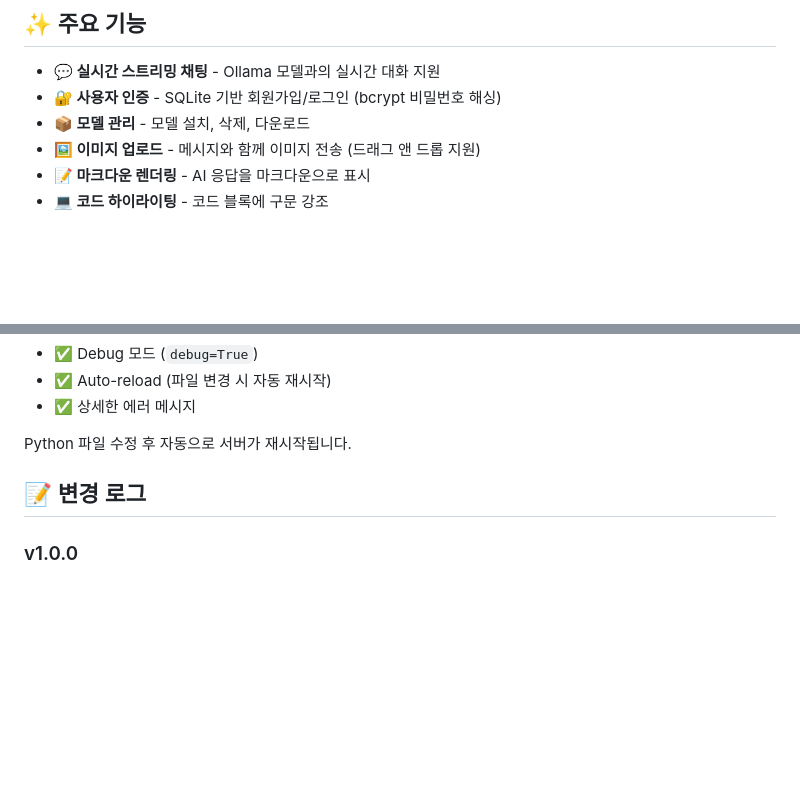
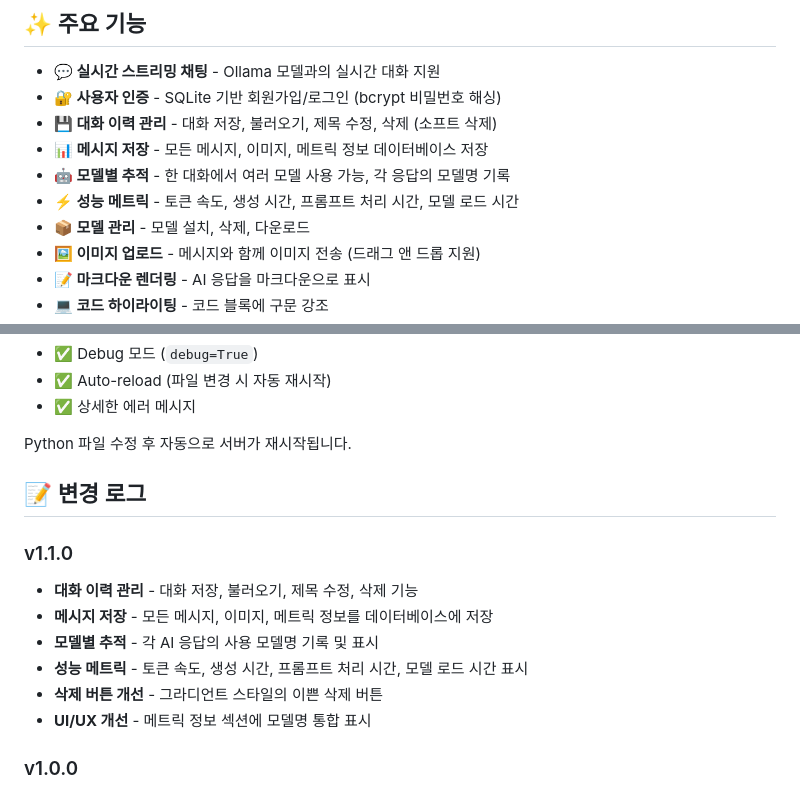
Before and after one commit to chahero/local-llm-webui, a Markdown page: README.ko.md, 2 parts joined by grey strips. Drawn GitHub-style; blank space fills up the shorter version.

```diff
--- a/README.ko.md
+++ b/README.ko.md
@@ -8,6 +8,10 @@ Ollama와 연동되는 모던한 웹 기반 LLM 인터페이스입니다. 로컬
 
 - **💬 실시간 스트리밍 채팅** - Ollama 모델과의 실시간 대화 지원
 - **🔐 사용자 인증** - SQLite 기반 회원가입/로그인 (bcrypt 비밀번호 해싱)
+- **💾 대화 이력 관리** - 대화 저장, 불러오기, 제목 수정, 삭제 (소프트 삭제)
+- **📊 메시지 저장** - 모든 메시지, 이미지, 메트릭 정보 데이터베이스 저장
+- **🤖 모델별 추적** - 한 대화에서 여러 모델 사용 가능, 각 응답의 모델명 기록
+- **⚡ 성능 메트릭** - 토큰 속도, 생성 시간, 프롬프트 처리 시간, 모델 로드 시간
 - **📦 모델 관리** - 모델 설치, 삭제, 다운로드
 - **🖼️ 이미지 업로드** - 메시지와 함께 이미지 전송 (드래그 앤 드롭 지원)
 - **📝 마크다운 렌더링** - AI 응답을 마크다운으로 표시
@@ -191,6 +217,14 @@ Python 파일 수정 후 자동으로 서버가 재시작됩니다.
 
 ## 📝 변경 로그
 
+### v1.1.0
+- **대화 이력 관리** - 대화 저장, 불러오기, 제목 수정, 삭제 기능
+- **메시지 저장** - 모든 메시지, 이미지, 메트릭 정보를 데이터베이스에 저장
+- **모델별 추적** - 각 AI 응답의 사용 모델명 기록 및 표시
+- **성능 메트릭** - 토큰 속도, 생성 시간, 프롬프트 처리 시간, 모델 로드 시간 표시
+- **삭제 버튼 개선** - 그라디언트 스타일의 이쁜 삭제 버튼
+- **UI/UX 개선** - 메트릭 정보 섹션에 모델명 통합 표시
+
 ### v1.0.0
 - Tailwind CSS로 UI 리디자인
 - 로그인/인증 시스템 추가
```
Also changed, not shown: other parts of README.ko.md (+34 -3 lines), README.md (+31 -2 lines).
